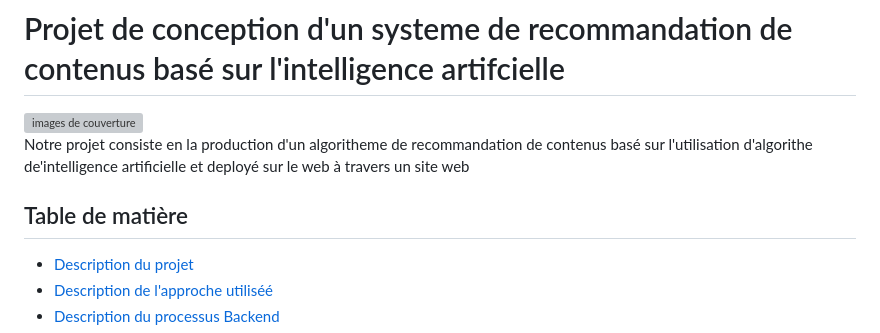
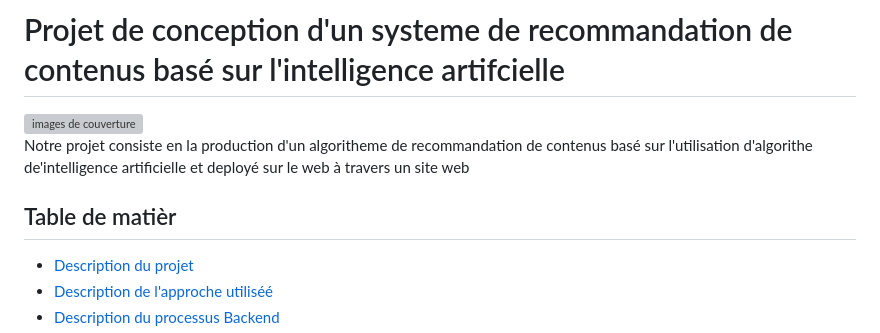
Before and after one commit to DarkShadowCoder/AI-based-cloud-deployed-movie-recommendation-system, a Markdown page: README.md, the part around the change. Drawn GitHub-style; grey boxes are pictures that could not be loaded.

```diff
--- a/README.md
+++ b/README.md
@@ -2,7 +2,7 @@
 <img src="docs/imgs/background.jfif" alt="images de couverture" width = "100%" height="250px" style="opacity: 0.8;">
 <p>Notre projet consiste en la production d'un algoritheme de recommandation de contenus basé sur l'utilisation d'algorithe de'intelligence artificielle et deployé sur le web à travers un site web <br>
 
-<h2>Table de matière</h2>
+<h2>Table de matièr</h2>
 <ul>
 <li><a href="#">Description du projet</a></li>
 <li><a href="#">Description de l'approche utiliséé</a></li>
```
